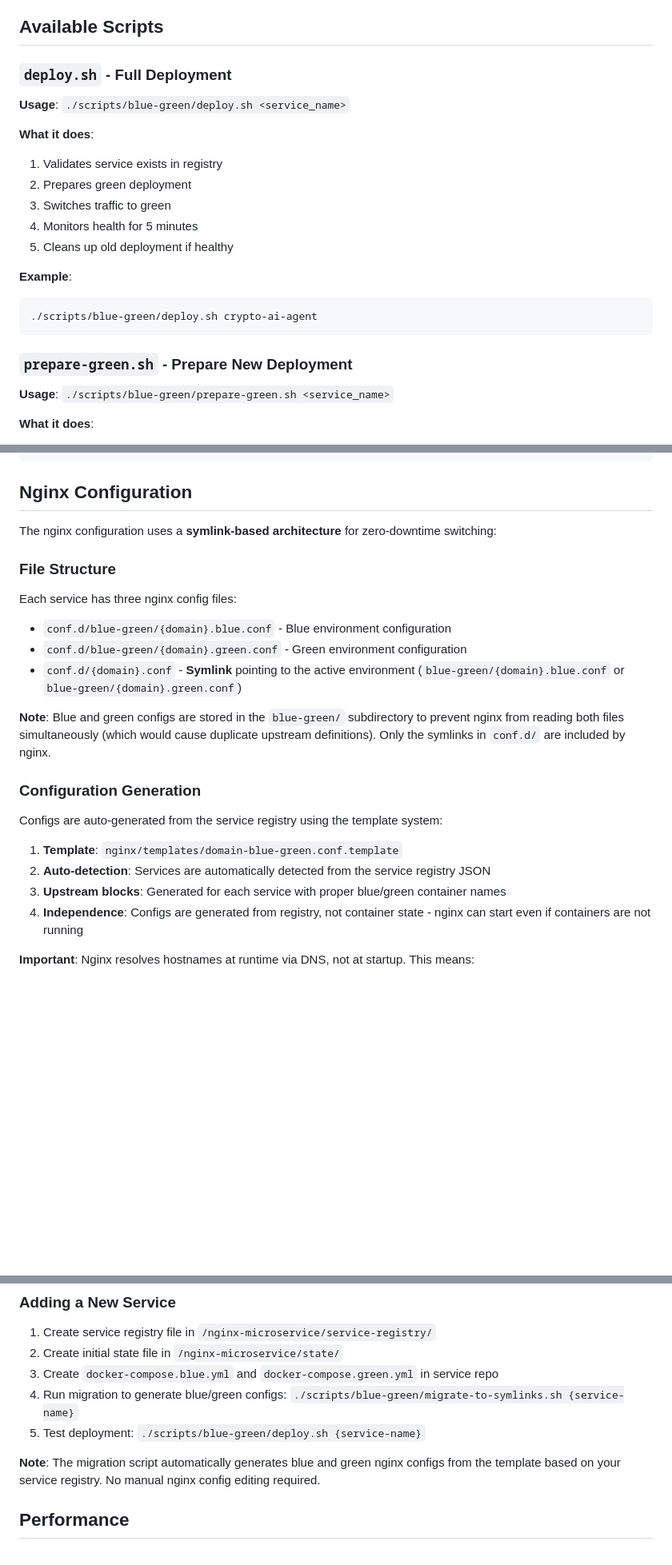
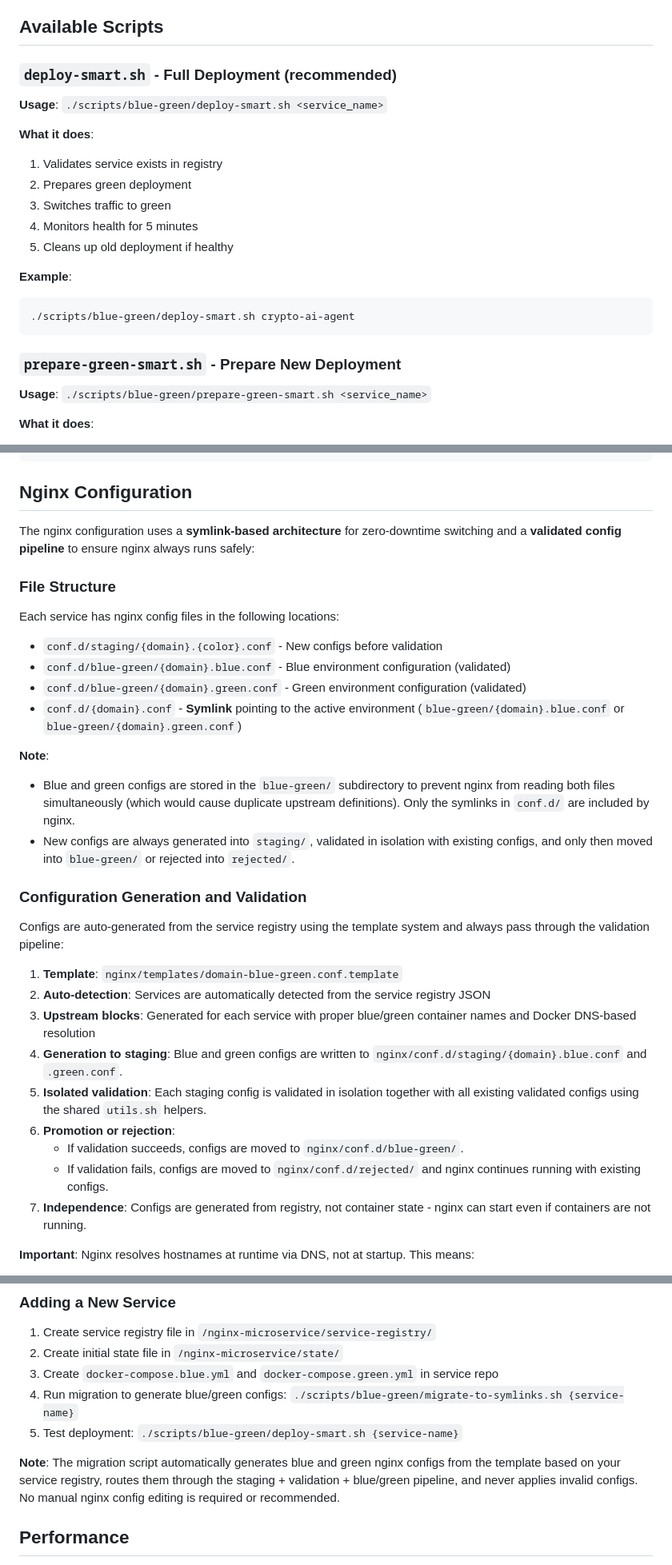
Before and after one commit to speakASAP/nginx-microservice, a Markdown page: docs/BLUE_GREEN_DEPLOYMENT.md, 3 parts joined by grey strips. Shown at 80% size. Drawn GitHub-style; blank space fills up the shorter version.

````diff
--- a/docs/BLUE_GREEN_DEPLOYMENT.md
+++ b/docs/BLUE_GREEN_DEPLOYMENT.md
@@ -150,9 +150,9 @@ State is stored in: `/nginx-microservice/state/{service-name}.json`
 
 ## Available Scripts
 
-### `deploy.sh` - Full Deployment
+### `deploy-smart.sh` - Full Deployment (recommended)
 
-**Usage**: `./scripts/blue-green/deploy.sh <service_name>`
+**Usage**: `./scripts/blue-green/deploy-smart.sh <service_name>`
 
 **What it does**:
 
@@ -165,12 +165,12 @@ State is stored in: `/nginx-microservice/state/{service-name}.json`
 **Example**:
 
 ```bash
-./scripts/blue-green/deploy.sh crypto-ai-agent
+./scripts/blue-green/deploy-smart.sh crypto-ai-agent
 ```
 
-### `prepare-green.sh` - Prepare New Deployment
+### `prepare-green-smart.sh` - Prepare New Deployment
 
-**Usage**: `./scripts/blue-green/prepare-green.sh <service_name>`
+**Usage**: `./scripts/blue-green/prepare-green-smart.sh <service_name>`
 
 **What it does**:
 
@@ -424,26 +424,35 @@ docker compose -f docker-compose.infrastructure.yml -p crypto_ai_agent_infrastru
 
 ## Nginx Configuration
 
-The nginx configuration uses a **symlink-based architecture** for zero-downtime switching:
+The nginx configuration uses a **symlink-based architecture** for zero-downtime switching and a **validated config pipeline** to ensure nginx always runs safely:
 
 ### File Structure
 
-Each service has three nginx config files:
+Each service has nginx config files in the following locations:
 
-- `conf.d/blue-green/{domain}.blue.conf` - Blue environment configuration
-- `conf.d/blue-green/{domain}.green.conf` - Green environment configuration
+- `conf.d/staging/{domain}.{color}.conf` - New configs before validation
+- `conf.d/blue-green/{domain}.blue.conf` - Blue environment configuration (validated)
+- `conf.d/blue-green/{domain}.green.conf` - Green environment configuration (validated)
 - `conf.d/{domain}.conf` - **Symlink** pointing to the active environment (`blue-green/{domain}.blue.conf` or `blue-green/{domain}.green.conf`)
 
-**Note**: Blue and green configs are stored in the `blue-green/` subdirectory to prevent nginx from reading both files simultaneously (which would cause duplicate upstream definitions). Only the symlinks in `conf.d/` are included by nginx.
+**Note**:
 
-### Configuration Generation
+- Blue and green configs are stored in the `blue-green/` subdirectory to prevent nginx from reading both files simultaneously (which would cause duplicate upstream definitions). Only the symlinks in `conf.d/` are included by nginx.
+- New configs are always generated into `staging/`, validated in isolation with existing configs, and only then moved into `blue-green/` or rejected into `rejected/`.
 
-Configs are auto-generated from the service registry using the template system:
+### Configuration Generation and Validation
+
+Configs are auto-generated from the service registry using the template system and always pass through the validation pipeline:
 
 1. **Template**: `nginx/templates/domain-blue-green.conf.template`
 2. **Auto-detection**: Services are automatically detected from the service registry JSON
-3. **Upstream blocks**: Generated for each service with proper blue/green container names
-4. **Independence**: Configs are generated from registry, not container state - nginx can start even if containers are not running
+3. **Upstream blocks**: Generated for each service with proper blue/green container names and Docker DNS-based resolution
+4. **Generation to staging**: Blue and green configs are written to `nginx/conf.d/staging/{domain}.blue.conf` and `.green.conf`.
+5. **Isolated validation**: Each staging config is validated in isolation together with all existing validated configs using the shared `utils.sh` helpers.
+6. **Promotion or rejection**:
+   - If validation succeeds, configs are moved to `nginx/conf.d/blue-green/`.
+   - If validation fails, configs are moved to `nginx/conf.d/rejected/` and nginx continues running with existing configs.
+7. **Independence**: Configs are generated from registry, not container state - nginx can start even if containers are not running.
 
 **Important**: Nginx resolves hostnames at runtime via DNS, not at startup. This means:
 
@@ -650,9 +659,9 @@ cat /nginx-microservice/state/crypto-ai-agent.json | jq .green.status
 2. Create initial state file in `/nginx-microservice/state/`
 3. Create `docker-compose.blue.yml` and `docker-compose.green.yml` in service repo
 4. Run migration to generate blue/green configs: `./scripts/blue-green/migrate-to-symlinks.sh {service-name}`
-5. Test deployment: `./scripts/blue-green/deploy.sh {service-name}`
+5. Test deployment: `./scripts/blue-green/deploy-smart.sh {service-name}`
 
-**Note**: The migration script automatically generates blue and green nginx configs from the template based on your service registry. No manual nginx config editing required.
+**Note**: The migration script automatically generates blue and green nginx configs from the template based on your service registry, routes them through the staging + validation + blue/green pipeline, and never applies invalid configs. No manual nginx config editing is required or recommended.
 
 ## Performance
 
````
Also changed, not shown: other parts of docs/BLUE_GREEN_DEPLOYMENT.md (+8 -8 lines), docs/BLUE_GREEN_TROUBLESHOOTING.md (+12 -8 lines), docs/NGINX MICROSERVICE.md (+65 -15 lines).
